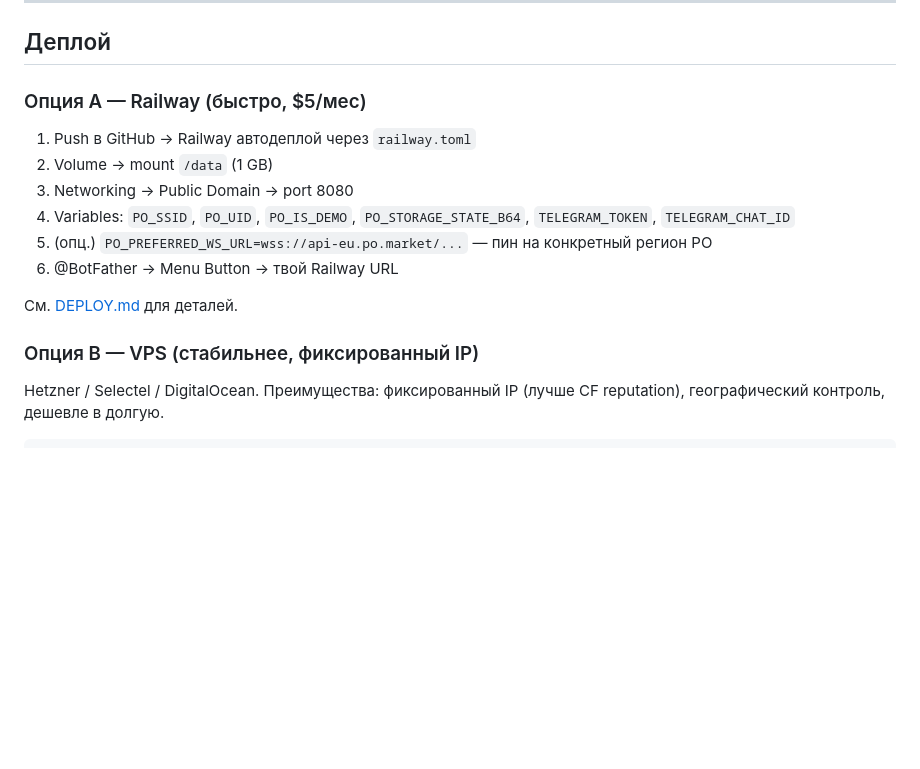
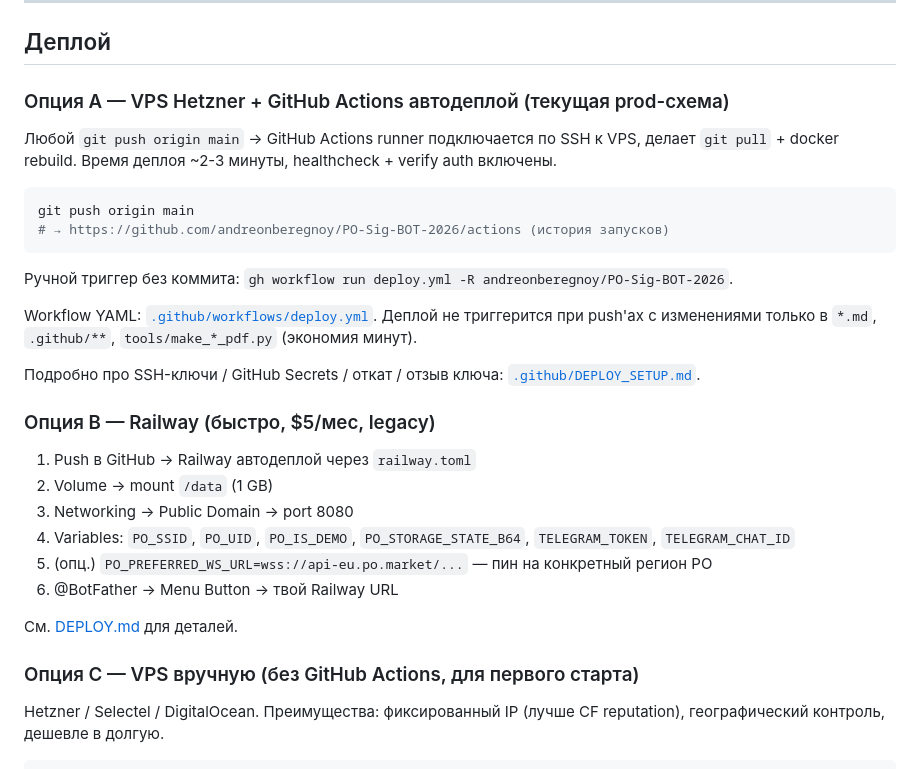
Before and after one commit to andreonberegnoy/PO-Sig-BOT-2026, a Markdown page: README.md, the part around one of its changes. GitHub-like rendering; blank space fills up the shorter version.

````diff
--- a/README.md
+++ b/README.md
@@ -453,7 +453,22 @@ schedule:
 
 ## Деплой
 
-### Опция A — Railway (быстро, $5/мес)
+### Опция A — VPS Hetzner + GitHub Actions автодеплой (текущая prod-схема)
+
+Любой `git push origin main` → GitHub Actions runner подключается по SSH к VPS, делает `git pull` + docker rebuild. Время деплоя ~2-3 минуты, healthcheck + verify auth включены.
+
+```bash
+git push origin main
+# → https://github.com/andreonberegnoy/PO-Sig-BOT-2026/actions (история запусков)
+```
+
+Ручной триггер без коммита: `gh workflow run deploy.yml -R andreonberegnoy/PO-Sig-BOT-2026`.
+
+Workflow YAML: [`.github/workflows/deploy.yml`](.github/workflows/deploy.yml). Деплой не триггерится при push'ах с изменениями только в `*.md`, `.github/**`, `tools/make_*_pdf.py` (экономия минут).
+
+Подробно про SSH-ключи / GitHub Secrets / откат / отзыв ключа: [`.github/DEPLOY_SETUP.md`](.github/DEPLOY_SETUP.md).
+
+### Опция B — Railway (быстро, $5/мес, legacy)
 
 1. Push в GitHub → Railway автодеплой через `railway.toml`
 2. Volume → mount `/data` (1 GB)
@@ -464,7 +479,7 @@ schedule:
 
 См. [DEPLOY.md](DEPLOY.md) для деталей.
 
-### Опция B — VPS (стабильнее, фиксированный IP)
+### Опция C — VPS вручную (без GitHub Actions, для первого старта)
 
 Hetzner / Selectel / DigitalOcean. Преимущества: фиксированный IP (лучше CF reputation), географический контроль, дешевле в долгую.
 
````
Also changed, not shown: other parts of README.md (+1 -1 lines), CLAUDE.md (+23 -2 lines).
